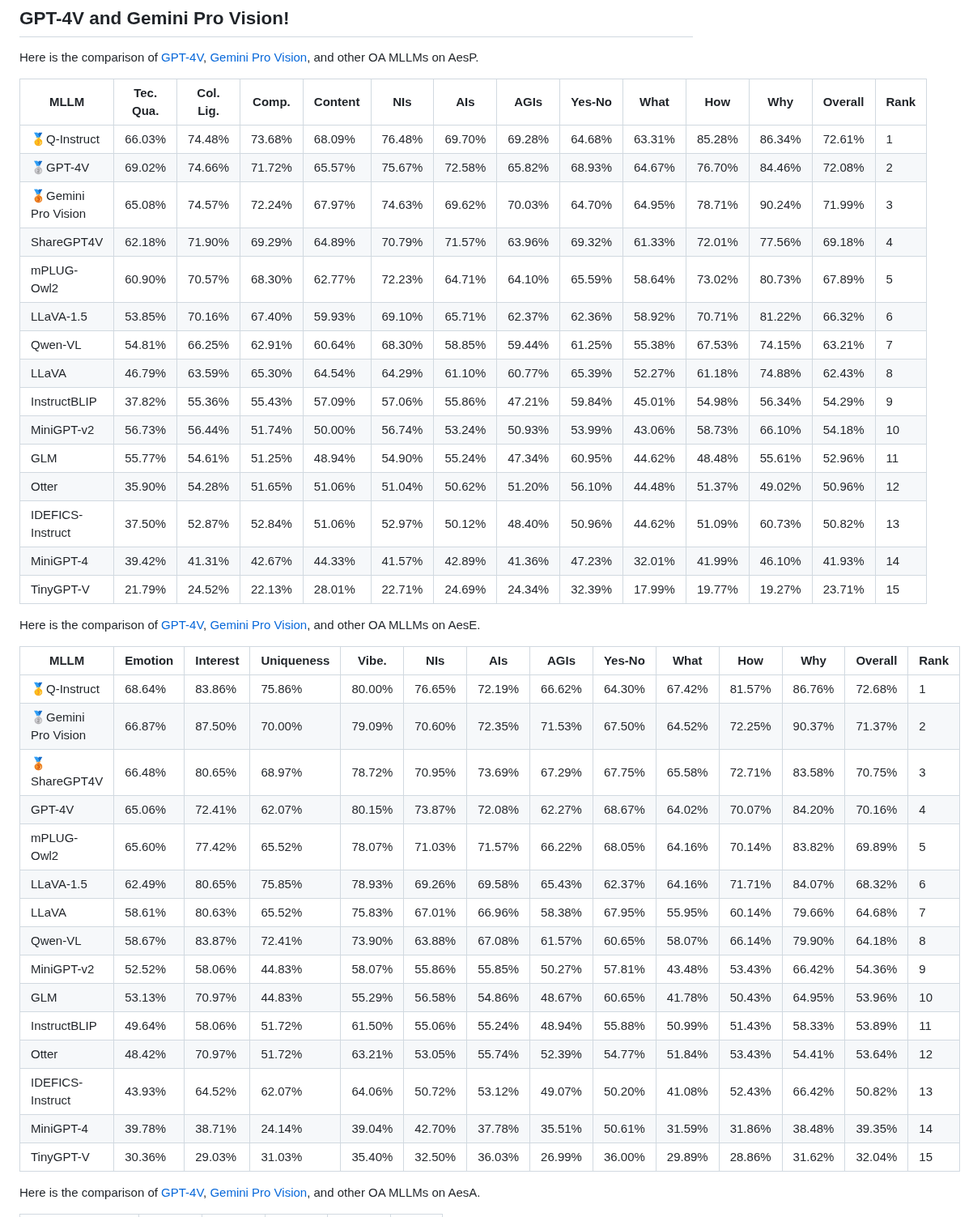
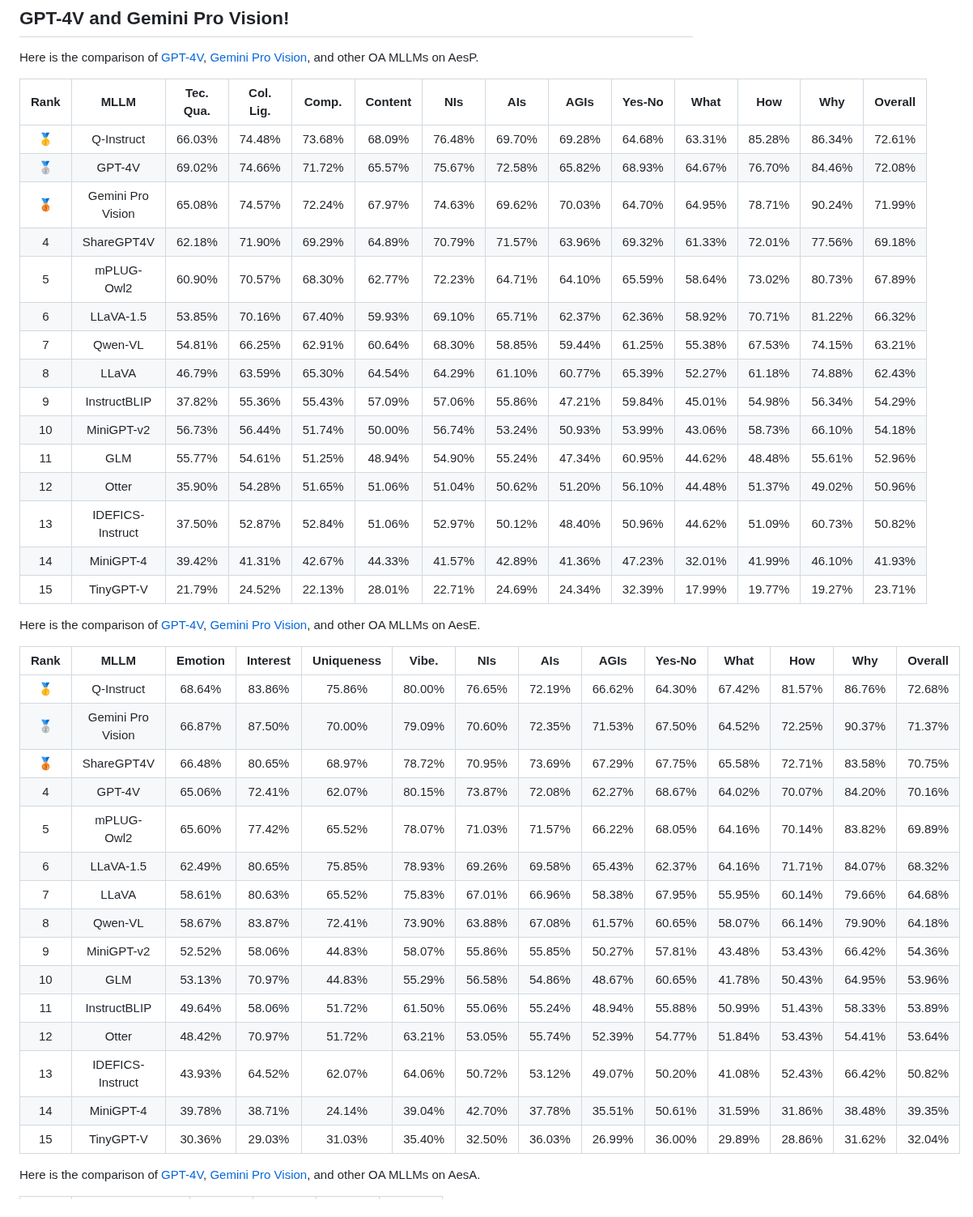
Before and after one commit to yipoh/AesBench, a Markdown page: README.md, the part around one of its changes. Shown at 81% size. GitHub-like rendering.

Commit message:
Update README.md
Update result

```diff
--- a/README.md
+++ b/README.md
@@ -53,44 +53,44 @@ _How do Multimodal LLMs perform on Image Aesthetics Perception?_
 
 Here is the comparison of [GPT-4V](https://chat.openai.com), [Gemini Pro Vision](https://ai.google.dev/), and other OA MLLMs on AesP.
 
-|  MLLM             | Tec. Qua. | Col. Lig.    | Comp.  | Content|   NIs   |  AIs   |  AGIs  | Yes-No |   What | How    | Why    |Overall| Rank          |
-|-------------------|-----------|--------------|--------|--------|---------|--------|--------|--------|--------|--------|--------|--------|--------------|
-| 🥇Q-Instruct        | 66.03%    | 74.48%       | 73.68% | 68.09% | 76.48%  | 69.70% | 69.28% | 64.68% | 63.31% | 85.28% | 86.34% | 72.61% | 1            |
-| 🥈GPT-4V            | 69.02%    | 74.66%       | 71.72% | 65.57% | 75.67%  | 72.58% | 65.82% | 68.93% | 64.67% | 76.70% | 84.46% | 72.08% | 2            |
-| 🥉Gemini Pro Vision | 65.08%    | 74.57%       | 72.24% | 67.97% | 74.63%  | 69.62% | 70.03% | 64.70% | 64.95% | 78.71% | 90.24% | 71.99% | 3            |
-| ShareGPT4V        | 62.18%    | 71.90%       | 69.29% | 64.89% | 70.79%  | 71.57% | 63.96% | 69.32% | 61.33% | 72.01% | 77.56% | 69.18% | 4            |
-| mPLUG-Owl2        | 60.90%    | 70.57%       | 68.30% | 62.77% | 72.23%  | 64.71% | 64.10% | 65.59% | 58.64% | 73.02% | 80.73% | 67.89% | 5            |
-| LLaVA-1.5         | 53.85%    | 70.16%       | 67.40% | 59.93% | 69.10%  | 65.71% | 62.37% | 62.36% | 58.92% | 70.71% | 81.22% | 66.32% | 6            |
-| Qwen-VL           | 54.81%    | 66.25%       | 62.91% | 60.64% | 68.30%  | 58.85% | 59.44% | 61.25% | 55.38% | 67.53% | 74.15% | 63.21% | 7            |
-| LLaVA             | 46.79%    | 63.59%       | 65.30% | 64.54% | 64.29%  | 61.10% | 60.77% | 65.39% | 52.27% | 61.18% | 74.88% | 62.43% | 8            |
-| InstructBLIP      | 37.82%    | 55.36%       | 55.43% | 57.09% | 57.06%  | 55.86% | 47.21% | 59.84% | 45.01% | 54.98% | 56.34% | 54.29% | 9            |
-| MiniGPT-v2       | 56.73%  | 56.44%  | 51.74%  | 50.00%  | 56.74%  | 53.24%  | 50.93%  | 53.99%  | 43.06%  | 58.73%   | 66.10%   | 54.18%   | 10   |
-| GLM              | 55.77%  | 54.61%  | 51.25%  | 48.94%  | 54.90%  | 55.24%  | 47.34%  | 60.95%  | 44.62%  | 48.48%   | 55.61%   | 52.96%   | 11   |
-| Otter            | 35.90%  | 54.28%  | 51.65%  | 51.06%  | 51.04%  | 50.62%  | 51.20%  | 56.10%  | 44.48%  | 51.37%   | 49.02%   | 50.96%   | 12   |
-| IDEFICS-Instruct | 37.50%  | 52.87%  | 52.84%  | 51.06%  | 52.97%  | 50.12%  | 48.40%  | 50.96%  | 44.62%  | 51.09%   | 60.73%   | 50.82%   | 13   |
-| MiniGPT-4        | 39.42%  | 41.31%  | 42.67%  | 44.33%  | 41.57%  | 42.89%  | 41.36%  | 47.23%  | 32.01%  | 41.99%   | 46.10%   | 41.93%   | 14   |
-| TinyGPT-V        | 21.79%  | 24.52%  | 22.13%  | 28.01%  | 22.71%  | 24.69%  | 24.34%  | 32.39%  | 17.99%  | 19.77%   | 19.27%   | 23.71%   | 15   |
+| Rank |MLLM       | Tec. Qua.| Col. Lig.|Comp.|Content|NIs  | AIs  | AGIs  | Yes-No | What | How | Why  |Overall|
+|:----:|:---------:|:-----:|:-----:|:-----:|:-----:|:-----:|:-----:|:-----:|:-----:|:-----:|:-----:|:-----:|:-----:|
+| 🥇 | Q-Instruct        | 66.03%    | 74.48%       | 73.68% | 68.09% | 76.48%  | 69.70% | 69.28% | 64.68% | 63.31% | 85.28% | 86.34% | 72.61% |
+| 🥈 | GPT-4V            | 69.02%    | 74.66%       | 71.72% | 65.57% | 75.67%  | 72.58% | 65.82% | 68.93% | 64.67% | 76.70% | 84.46% | 72.08% |
+| 🥉 | Gemini Pro Vision | 65.08%    | 74.57%       | 72.24% | 67.97% | 74.63%  | 69.62% | 70.03% | 64.70% | 64.95% | 78.71% | 90.24% | 71.99% |
+| 4  | ShareGPT4V        | 62.18%    | 71.90%       | 69.29% | 64.89% | 70.79%  | 71.57% | 63.96% | 69.32% | 61.33% | 72.01% | 77.56% | 69.18% |
+| 5  | mPLUG-Owl2        | 60.90%    | 70.57%       | 68.30% | 62.77% | 72.23%  | 64.71% | 64.10% | 65.59% | 58.64% | 73.02% | 80.73% | 67.89% |
+| 6  | LLaVA-1.5         | 53.85%    | 70.16%       | 67.40% | 59.93% | 69.10%  | 65.71% | 62.37% | 62.36% | 58.92% | 70.71% | 81.22% | 66.32% |
+| 7  | Qwen-VL           | 54.81%    | 66.25%       | 62.91% | 60.64% | 68.30%  | 58.85% | 59.44% | 61.25% | 55.38% | 67.53% | 74.15% | 63.21% |
+| 8  | LLaVA             | 46.79%    | 63.59%       | 65.30% | 64.54% | 64.29%  | 61.10% | 60.77% | 65.39% | 52.27% | 61.18% | 74.88% | 62.43% |
+| 9  | InstructBLIP      | 37.82%    | 55.36%       | 55.43% | 57.09% | 57.06%  | 55.86% | 47.21% | 59.84% | 45.01% | 54.98% | 56.34% | 54.29% |
+| 10 | MiniGPT-v2       | 56.73%  | 56.44%  | 51.74%  | 50.00%  | 56.74%  | 53.24%  | 50.93%  | 53.99%  | 43.06%  | 58.73%   | 66.10%   | 54.18%   |
+| 11 | GLM              | 55.77%  | 54.61%  | 51.25%  | 48.94%  | 54.90%  | 55.24%  | 47.34%  | 60.95%  | 44.62%  | 48.48%   | 55.61%   | 52.96%   |
+| 12 | Otter            | 35.90%  | 54.28%  | 51.65%  | 51.06%  | 51.04%  | 50.62%  | 51.20%  | 56.10%  | 44.48%  | 51.37%   | 49.02%   | 50.96%   |
+| 13 | IDEFICS-Instruct | 37.50%  | 52.87%  | 52.84%  | 51.06%  | 52.97%  | 50.12%  | 48.40%  | 50.96%  | 44.62%  | 51.09%   | 60.73%   | 50.82%   |
+| 14 | MiniGPT-4        | 39.42%  | 41.31%  | 42.67%  | 44.33%  | 41.57%  | 42.89%  | 41.36%  | 47.23%  | 32.01%  | 41.99%   | 46.10%   | 41.93%   |
+| 15 | TinyGPT-V        | 21.79%  | 24.52%  | 22.13%  | 28.01%  | 22.71%  | 24.69%  | 24.34%  | 32.39%  | 17.99%  | 19.77%   | 19.27%   | 23.71%   |
 
 
 Here is the comparison of [GPT-4V](https://chat.openai.com), [Gemini Pro Vision](https://ai.google.dev/), and other OA MLLMs on AesE.
 
-| MLLM            | Emotion | Interest | Uniqueness | Vibe. | NIs | AIs | AGIs | Yes-No | What | How | Why | Overall | Rank |
-|------------------|---------|---------|---------|---------|---------|---------|---------|---------|---------|----------|----------|----------|------|
-| 🥇Q-Instruct       | 68.64%  | 83.86%  | 75.86%  | 80.00%  | 76.65%  | 72.19%  | 66.62%  | 64.30%  | 67.42%  | 81.57%   | 86.76%   | 72.68%   | 1    |
-| 🥈Gemini Pro Vision| 66.87%  | 87.50%  | 70.00%  | 79.09%  | 70.60%  | 72.35%  | 71.53%  | 67.50%  | 64.52%  | 72.25%   | 90.37%   | 71.37%   | 2    |
-| 🥉ShareGPT4V       | 66.48%  | 80.65%  | 68.97%  | 78.72%  | 70.95%  | 73.69%  | 67.29%  | 67.75%  | 65.58%  | 72.71%   | 83.58%   | 70.75%   | 3    |
-| GPT-4V           | 65.06%  | 72.41%  | 62.07%  | 80.15%  | 73.87%  | 72.08%  | 62.27%  | 68.67%  | 64.02%  | 70.07%   | 84.20%   | 70.16%   | 4    |
-| mPLUG-Owl2       | 65.60%  | 77.42%  | 65.52%  | 78.07%  | 71.03%  | 71.57%  | 66.22%  | 68.05%  | 64.16%  | 70.14%   | 83.82%   | 69.89%   | 5    |
-| LLaVA-1.5        | 62.49%  | 80.65%  | 75.85%  | 78.93%  | 69.26%  | 69.58%  | 65.43%  | 62.37%  | 64.16%  | 71.71%   | 84.07%   | 68.32%   | 6    |
-| LLaVA            | 58.61%  | 80.63%  | 65.52%  | 75.83%  | 67.01%  | 66.96%  | 58.38%  | 67.95%  | 55.95%  | 60.14%   | 79.66%   | 64.68%   | 7    |
-| Qwen-VL          | 58.67%  | 83.87%  | 72.41%  | 73.90%  | 63.88%  | 67.08%  | 61.57%  | 60.65%  | 58.07%  | 66.14%   | 79.90%   | 64.18%   | 8    |
-| MiniGPT-v2        | 52.52%  | 58.06%  | 44.83%  | 58.07%  | 55.86%  | 55.85%  | 50.27%  | 57.81%  | 43.48%  | 53.43%   | 66.42%   | 54.36%   | 9    |
-| GLM               | 53.13%  | 70.97%  | 44.83%  | 55.29%  | 56.58%  | 54.86%  | 48.67%  | 60.65%  | 41.78%  | 50.43%   | 64.95%   | 53.96%   | 10   |
-| InstructBLIP      | 49.64%  | 58.06%  | 51.72%  | 61.50%  | 55.06%  | 55.24%  | 48.94%  | 55.88%  | 50.99%  | 51.43%   | 58.33%   | 53.89%   | 11   |
-| Otter             | 48.42%  | 70.97%  | 51.72%  | 63.21%  | 53.05%  | 55.74%  | 52.39%  | 54.77%  | 51.84%  | 53.43%   | 54.41%   | 53.64%   | 12   |
-| IDEFICS-Instruct  | 43.93%  | 64.52%  | 62.07%  | 64.06%  | 50.72%  | 53.12%  | 49.07%  | 50.20%  | 41.08%  | 52.43%   | 66.42%   | 50.82%   | 13   |
-| MiniGPT-4         | 39.78%  | 38.71%  | 24.14%  | 39.04%  | 42.70%  | 37.78%  | 35.51%  | 50.61%  | 31.59%  | 31.86%   | 38.48%   | 39.35%   | 14   |
-| TinyGPT-V         | 30.36%  | 29.03%  | 31.03%  | 35.40%  | 32.50%  | 36.03%  | 26.99%  | 36.00%  | 29.89%  | 28.86%   | 31.62%   | 32.04%   | 15   |
+| Rank | MLLM            | Emotion | Interest | Uniqueness | Vibe. | NIs | AIs | AGIs | Yes-No | What | How | Why | Overall |
+|:----:|:---------:|:-----:|:-----:|:-----:|:-----:|:-----:|:-----:|:-----:|:-----:|:-----:|:-----:|:-----:|:-----:|
+|🥇| Q-Instruct       | 68.64%  | 83.86%  | 75.86%  | 80.00%  | 76.65%  | 72.19%  | 66.62%  | 64.30%  | 67.42%  | 81.57%   | 86.76%   | 72.68%   |
+|🥈| Gemini Pro Vision| 66.87%  | 87.50%  | 70.00%  | 79.09%  | 70.60%  | 72.35%  | 71.53%  | 67.50%  | 64.52%  | 72.25%   | 90.37%   | 71.37%   |
+|🥉| ShareGPT4V       | 66.48%  | 80.65%  | 68.97%  | 78.72%  | 70.95%  | 73.69%  | 67.29%  | 67.75%  | 65.58%  | 72.71%   | 83.58%   | 70.75%   |
+|4  |GPT-4V           | 65.06%  | 72.41%  | 62.07%  | 80.15%  | 73.87%  | 72.08%  | 62.27%  | 68.67%  | 64.02%  | 70.07%   | 84.20%   | 70.16%   |
+|5 | mPLUG-Owl2       | 65.60%  | 77.42%  | 65.52%  | 78.07%  | 71.03%  | 71.57%  | 66.22%  | 68.05%  | 64.16%  | 70.14%   | 83.82%   | 69.89%   |
+|6| LLaVA-1.5        | 62.49%  | 80.65%  | 75.85%  | 78.93%  | 69.26%  | 69.58%  | 65.43%  | 62.37%  | 64.16%  | 71.71%   | 84.07%   | 68.32%   |
+|7| LLaVA            | 58.61%  | 80.63%  | 65.52%  | 75.83%  | 67.01%  | 66.96%  | 58.38%  | 67.95%  | 55.95%  | 60.14%   | 79.66%   | 64.68%   |
+|8| Qwen-VL          | 58.67%  | 83.87%  | 72.41%  | 73.90%  | 63.88%  | 67.08%  | 61.57%  | 60.65%  | 58.07%  | 66.14%   | 79.90%   | 64.18%   |
+|9| MiniGPT-v2        | 52.52%  | 58.06%  | 44.83%  | 58.07%  | 55.86%  | 55.85%  | 50.27%  | 57.81%  | 43.48%  | 53.43%   | 66.42%   | 54.36%   |
+|10| GLM               | 53.13%  | 70.97%  | 44.83%  | 55.29%  | 56.58%  | 54.86%  | 48.67%  | 60.65%  | 41.78%  | 50.43%   | 64.95%   | 53.96%   |
+|11| InstructBLIP      | 49.64%  | 58.06%  | 51.72%  | 61.50%  | 55.06%  | 55.24%  | 48.94%  | 55.88%  | 50.99%  | 51.43%   | 58.33%   | 53.89%   |
+|12| Otter             | 48.42%  | 70.97%  | 51.72%  | 63.21%  | 53.05%  | 55.74%  | 52.39%  | 54.77%  | 51.84%  | 53.43%   | 54.41%   | 53.64%   |
+|13| IDEFICS-Instruct  | 43.93%  | 64.52%  | 62.07%  | 64.06%  | 50.72%  | 53.12%  | 49.07%  | 50.20%  | 41.08%  | 52.43%   | 66.42%   | 50.82%   |
+|14| MiniGPT-4         | 39.78%  | 38.71%  | 24.14%  | 39.04%  | 42.70%  | 37.78%  | 35.51%  | 50.61%  | 31.59%  | 31.86%   | 38.48%   | 39.35%   |
+|15| TinyGPT-V         | 30.36%  | 29.03%  | 31.03%  | 35.40%  | 32.50%  | 36.03%  | 26.99%  | 36.00%  | 29.89%  | 28.86%   | 31.62%   | 32.04%   |
 
 
 Here is the comparison of [GPT-4V](https://chat.openai.com), [Gemini Pro Vision](https://ai.google.dev/), and other OA MLLMs on AesA.
```
Also changed, not shown: other parts of README.md (+34 -34 lines).
